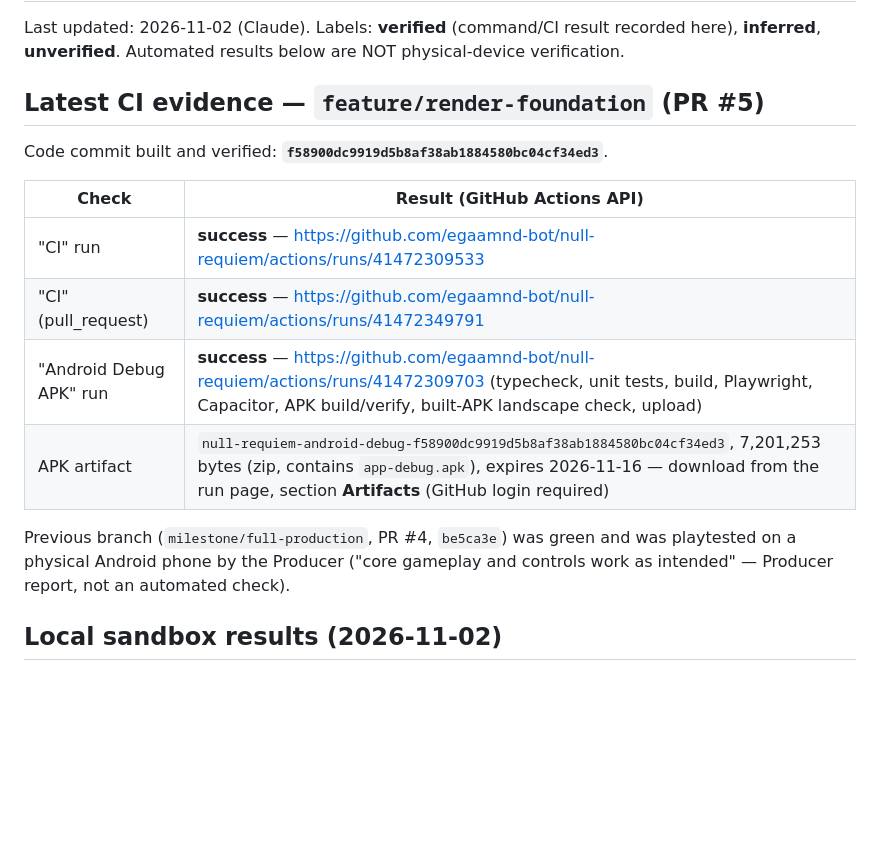
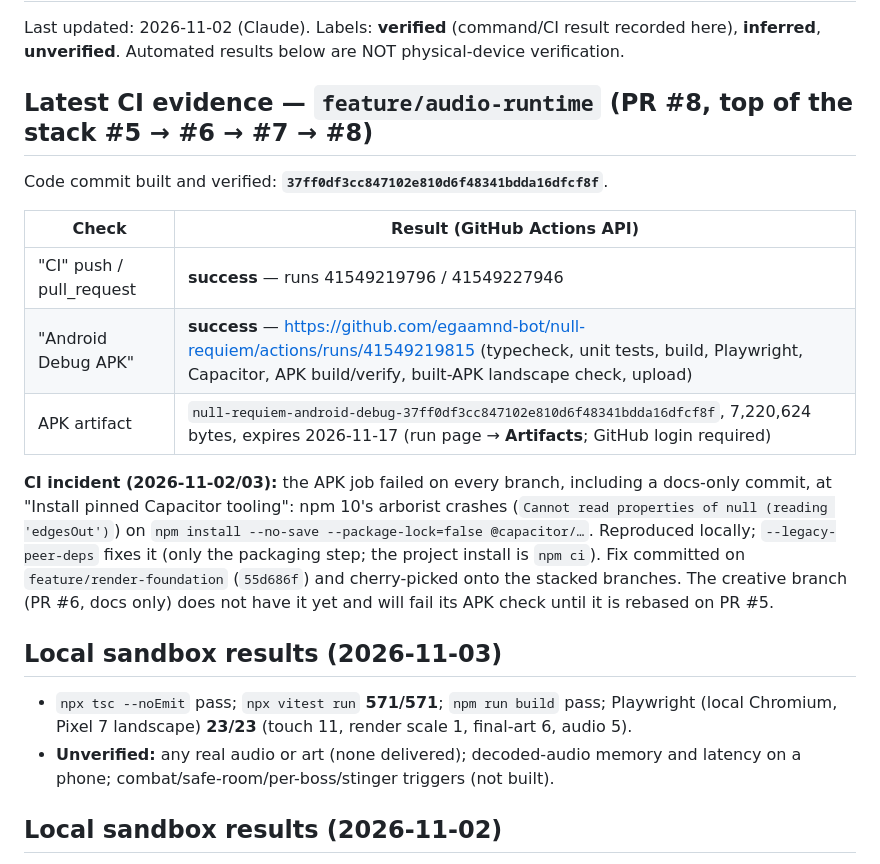
Before and after one commit to egaamnd-bot/null-requiem, a Markdown page: docs/QA_STATUS.md, the part around the change. Drawn GitHub-style; blank space fills up the shorter version.

```diff
--- a/docs/QA_STATUS.md
+++ b/docs/QA_STATUS.md
@@ -3,18 +3,25 @@
 Last updated: 2026-11-02 (Claude). Labels: **verified** (command/CI result recorded here), **inferred**, **unverified**.
 Automated results below are NOT physical-device verification.
 
-## Latest CI evidence — `feature/render-foundation` (PR #5)
+## Latest CI evidence — `feature/audio-runtime` (PR #8, top of the stack #5 → #6 → #7 → #8)
 
-Code commit built and verified: **`f58900dc9919d5b8af38ab1884580bc04cf34ed3`**.
+Code commit built and verified: **`37ff0df3cc847102e810d6f48341bdda16dfcf8f`**.
 
 | Check | Result (GitHub Actions API) |
 |---|---|
-| "CI" run | **success** — https://github.com/egaamnd-bot/null-requiem/actions/runs/41472309533 |
-| "CI" (pull_request) | **success** — https://github.com/egaamnd-bot/null-requiem/actions/runs/41472349791 |
-| "Android Debug APK" run | **success** — https://github.com/egaamnd-bot/null-requiem/actions/runs/41472309703 (typecheck, unit tests, build, Playwright, Capacitor, APK build/verify, built-APK landscape check, upload) |
-| APK artifact | `null-requiem-android-debug-f58900dc9919d5b8af38ab1884580bc04cf34ed3`, 7,201,253 bytes (zip, contains `app-debug.apk`), expires 2026-11-16 — download from the run page, section **Artifacts** (GitHub login required) |
+| "CI" push / pull_request | **success** — runs 41549219796 / 41549227946 |
+| "Android Debug APK" | **success** — https://github.com/egaamnd-bot/null-requiem/actions/runs/41549219815 (typecheck, unit tests, build, Playwright, Capacitor, APK build/verify, built-APK landscape check, upload) |
+| APK artifact | `null-requiem-android-debug-37ff0df3cc847102e810d6f48341bdda16dfcf8f`, 7,220,624 bytes, expires 2026-11-17 (run page → **Artifacts**; GitHub login required) |
 
-Previous branch (`milestone/full-production`, PR #4, `be5ca3e`) was green and was playtested on a physical Android phone by the Producer ("core gameplay and controls work as intended" — Producer report, not an automated check).
+**CI incident (2026-11-02/03):** the APK job failed on every branch, including a docs-only commit, at "Install pinned Capacitor tooling": npm 10's arborist crashes
+(`Cannot read properties of null (reading 'edgesOut')`) on `npm install --no-save --package-lock=false @capacitor/…`. Reproduced locally; `--legacy-peer-deps` fixes it
+(only the packaging step; the project install is `npm ci`). Fix committed on `feature/render-foundation` (`55d686f`) and cherry-picked onto the stacked branches.
+The creative branch (PR #6, docs only) does not have it yet and will fail its APK check until it is rebased on PR #5.
+
+## Local sandbox results (2026-11-03)
+
+- `npx tsc --noEmit` pass; `npx vitest run` **571/571**; `npm run build` pass; Playwright (local Chromium, Pixel 7 landscape) **23/23** (touch 11, render scale 1, final-art 6, audio 5).
+- **Unverified:** any real audio or art (none delivered); decoded-audio memory and latency on a phone; combat/safe-room/per-boss/stinger triggers (not built).
 
 ## Local sandbox results (2026-11-02)
 
```
Also changed, not shown: docs/AI_HANDOVER.md (+15 -8 lines).
